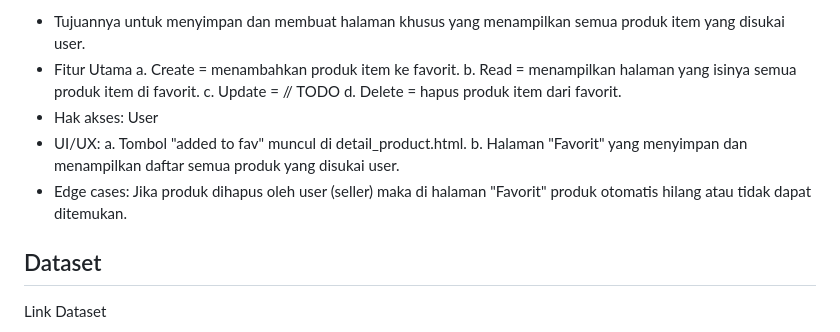
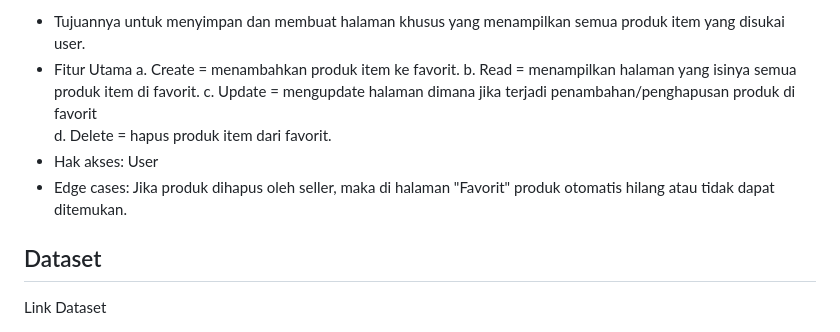
Before and after one commit to pbp-kelompok-a04/trophythreads, a Markdown page: README.md, the part around the change. Rendered like a GitHub page.

```diff
--- a/README.md
+++ b/README.md
@@ -67,13 +67,10 @@ Trophy Threads adalah aplikasi yang dirancang untuk para penggemar sepak bola ag
 - Fitur Utama
   a. Create = menambahkan produk item ke favorit.
   b. Read = menampilkan halaman yang isinya semua produk item di favorit.
-  c. Update = // TODO
+  c. Update = mengupdate halaman dimana jika terjadi penambahan/penghapusan produk di favorit
   d. Delete = hapus produk item dari favorit.
 - Hak akses: User
-- UI/UX:
-  a. Tombol "added to fav" muncul di detail_product.html.
-  b. Halaman "Favorit" yang menyimpan dan menampilkan daftar semua produk yang disukai user.
-- Edge cases: Jika produk dihapus oleh user (seller) maka di halaman "Favorit" produk otomatis hilang atau tidak dapat ditemukan.
+- Edge cases: Jika produk dihapus oleh seller, maka di halaman "Favorit" produk otomatis hilang atau tidak dapat ditemukan.
 
 ## Dataset
 Link Dataset
```
